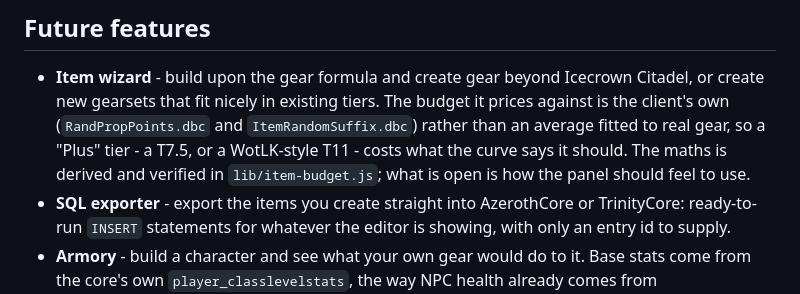
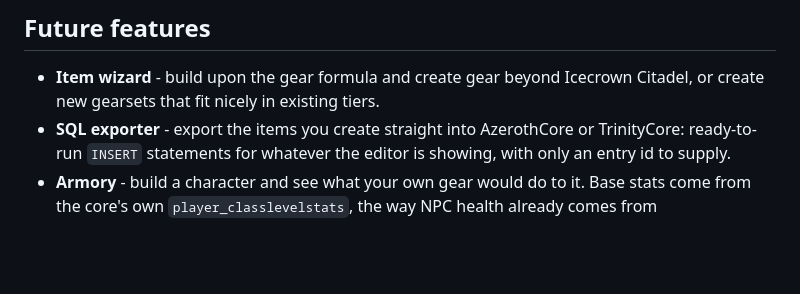
Before and after one commit to Voxstrasza/Astral-Data-Kit, a Markdown page: README.md, the part around the change. Drawn GitHub-style; blank space fills up the shorter version.

Commit message:
Trim the item wizard bullet to the idea
Co-Authored-By: Claude Opus 5 <noreply@anthropic.com>

```diff
--- a/README.md
+++ b/README.md
@@ -77,10 +77,7 @@ Every tool exports a PNG at 1x-4x and copies to the clipboard.
 ## Future features
 
 - **Item wizard** - build upon the gear formula and create gear beyond Icecrown Citadel, or create
-  new gearsets that fit nicely in existing tiers. The budget it prices against is the client's own
-  (`RandPropPoints.dbc` and `ItemRandomSuffix.dbc`) rather than an average fitted to real gear, so
-  a "Plus" tier - a T7.5, or a WotLK-style T11 - costs what the curve says it should. The maths is
-  derived and verified in `lib/item-budget.js`; what is open is how the panel should feel to use.
+  new gearsets that fit nicely in existing tiers.
 - **SQL exporter** - export the items you create straight into AzerothCore or TrinityCore:
   ready-to-run `INSERT` statements for whatever the editor is showing, with only an entry id to
   supply.
```
